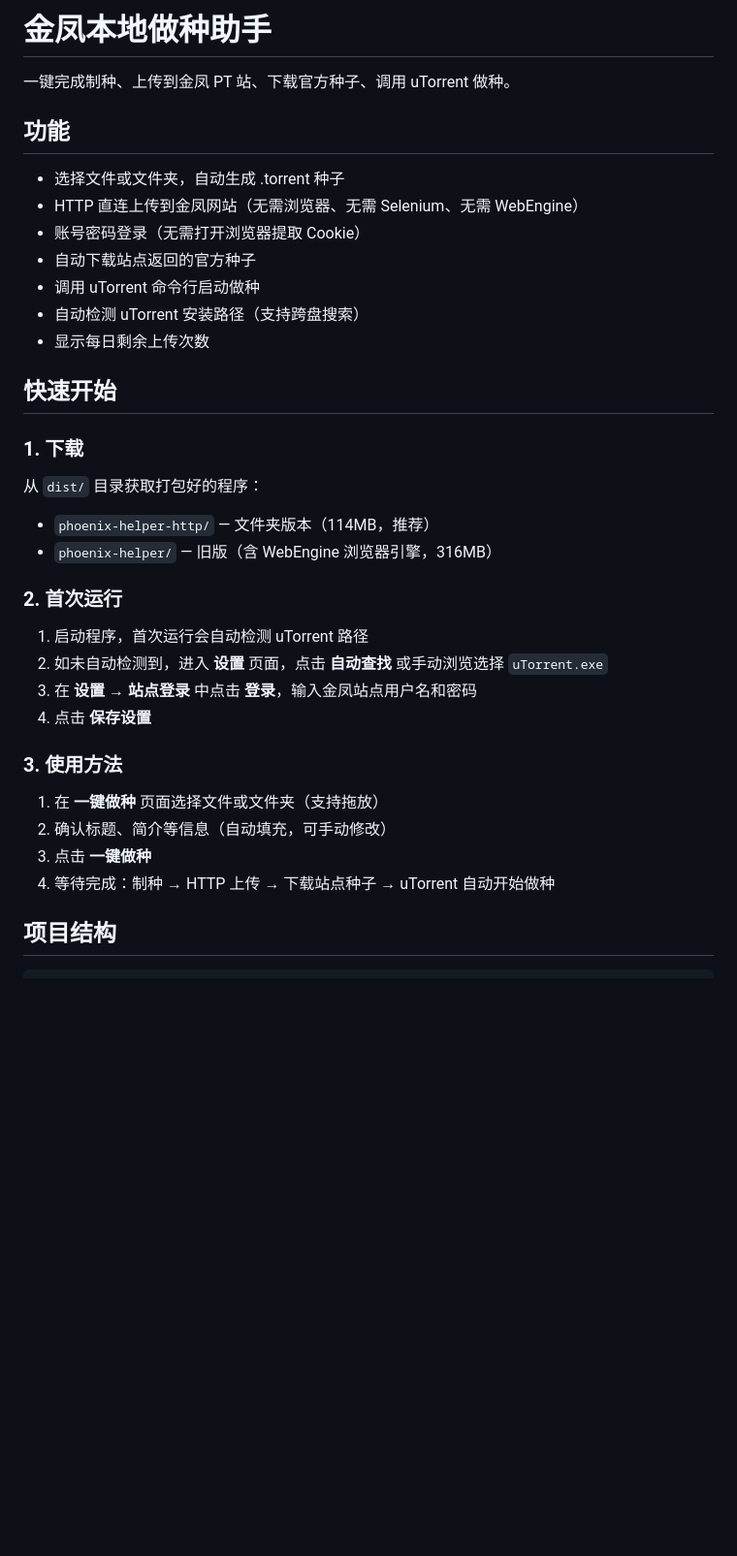
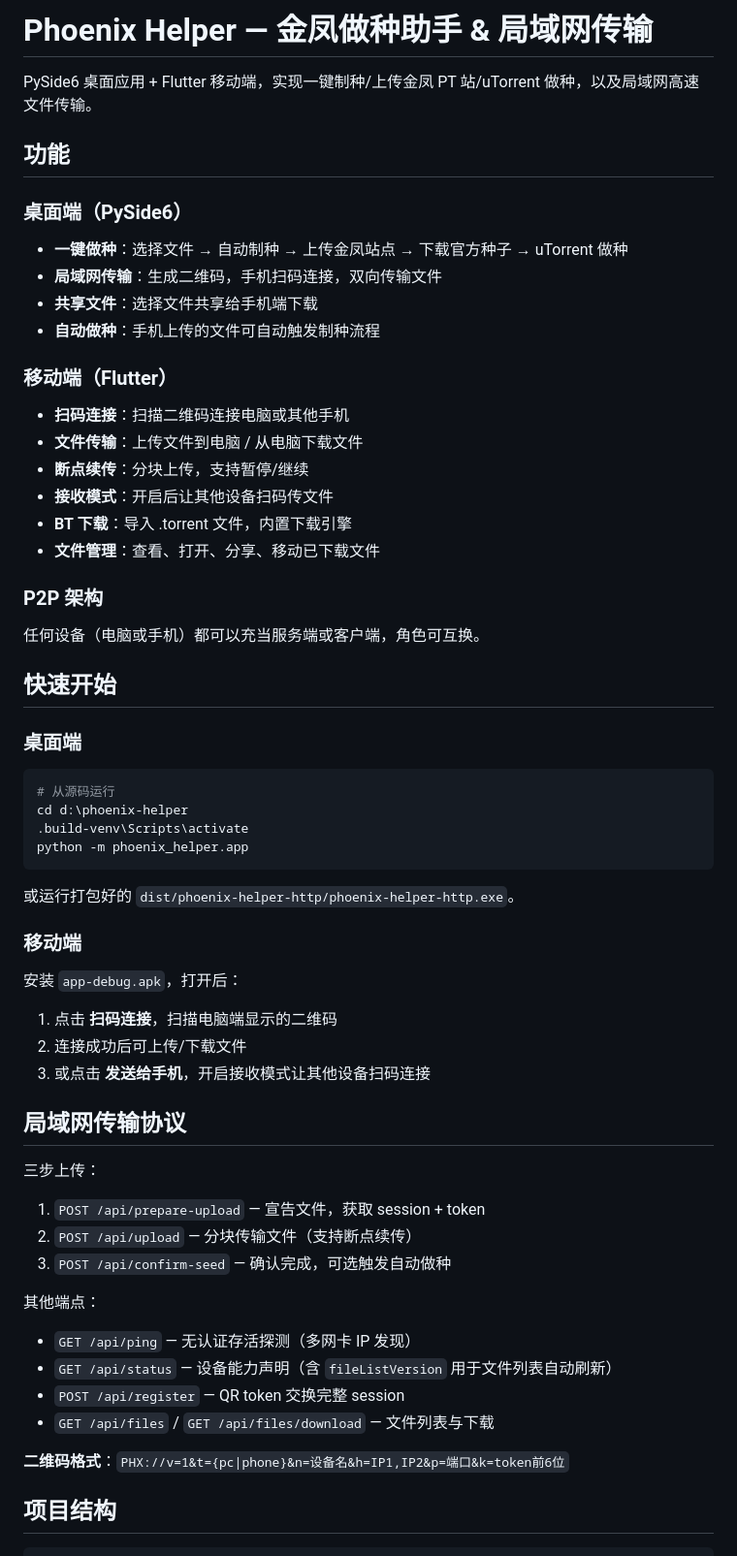
Before and after one commit to Stack0verF1ow/phoenix_bt_improve, a Markdown page: README.md, the part around one of its changes. Shown at 97% size. GitHub-like rendering; blank space fills up the shorter version.

Commit message:
docs: update README with mobile app, P2P architecture, and LAN transfer
Co-Authored-By: Claude Opus 4.7 <noreply@anthropic.com>

````diff
--- a/README.md
+++ b/README.md
@@ -1,39 +1,66 @@
-# 金凤本地做种助手
+# Phoenix Helper — 金凤做种助手 & 局域网传输
 
-一键完成制种、上传到金凤 PT 站、下载官方种子、调用 uTorrent 做种。
+PySide6 桌面应用 + Flutter 移动端，实现一键制种/上传金凤 PT 站/uTorrent 做种，以及局域网高速文件传输。
 
 ## 功能
 
-- 选择文件或文件夹，自动生成 .torrent 种子
-- HTTP 直连上传到金凤网站（无需浏览器、无需 Selenium、无需 WebEngine）
-- 账号密码登录（无需打开浏览器提取 Cookie）
-- 自动下载站点返回的官方种子
-- 调用 uTorrent 命令行启动做种
-- 自动检测 uTorrent 安装路径（支持跨盘搜索）
-- 显示每日剩余上传次数
+### 桌面端（PySide6）
+
+- **一键做种**：选择文件 → 自动制种 → 上传金凤站点 → 下载官方种子 → uTorrent 做种
+- **局域网传输**：生成二维码，手机扫码连接，双向传输文件
+- **共享文件**：选择文件共享给手机端下载
+- **自动做种**：手机上传的文件可自动触发制种流程
+
+### 移动端（Flutter）
+
+- **扫码连接**：扫描二维码连接电脑或其他手机
+- **文件传输**：上传文件到电脑 / 从电脑下载文件
+- **断点续传**：分块上传，支持暂停/继续
+- **接收模式**：开启后让其他设备扫码传文件
+- **BT 下载**：导入 .torrent 文件，内置下载引擎
+- **文件管理**：查看、打开、分享、移动已下载文件
+
+### P2P 架构
+
+任何设备（电脑或手机）都可以充当服务端或客户端，角色可互换。
 
 ## 快速开始
 
-### 1. 下载
+### 桌面端
 
-从 `dist/` 目录获取打包好的程序：
+```bash
+# 从源码运行
+cd d:\phoenix-helper
+.build-venv\Scripts\activate
+python -m phoenix_helper.app
+```
 
-- `phoenix-helper-http/` — 文件夹版本（114MB，推荐）
-- `phoenix-helper/` — 旧版（含 WebEngine 浏览器引擎，316MB）
+或运行打包好的 `dist/phoenix-helper-http/phoenix-helper-http.exe`。
 
-### 2. 首次运行
+### 移动端
 
-1. 启动程序，首次运行会自动检测 uTorrent 路径
-2. 如未自动检测到，进入 **设置** 页面，点击 **自动查找** 或手动浏览选择 `uTorrent.exe`
-3. 在 **设置** → **站点登录** 中点击 **登录**，输入金凤站点用户名和密码
-4. 点击 **保存设置**
+安装 `app-debug.apk`，打开后：
 
-### 3. 使用方法
+1. 点击 **扫码连接**，扫描电脑端显示的二维码
+2. 连接成功后可上传/下载文件
+3. 或点击 **发送给手机**，开启接收模式让其他设备扫码连接
 
-1. 在 **一键做种** 页面选择文件或文件夹（支持拖放）
-2. 确认标题、简介等信息（自动填充，可手动修改）
-3. 点击 **一键做种**
-4. 等待完成：制种 → HTTP 上传 → 下载站点种子 → uTorrent 自动开始做种
+## 局域网传输协议
+
+三步上传：
+
+1. `POST /api/prepare-upload` — 宣告文件，获取 session + token
+2. `POST /api/upload` — 分块传输文件（支持断点续传）
+3. `POST /api/confirm-seed` — 确认完成，可选触发自动做种
+
+其他端点：
+
+- `GET /api/ping` — 无认证存活探测（多网卡 IP 发现）
+- `GET /api/status` — 设备能力声明（含 `fileListVersion` 用于文件列表自动刷新）
+- `POST /api/register` — QR token 交换完整 session
+- `GET /api/files` / `GET /api/files/download` — 文件列表与下载
+
+**二维码格式**：`PHX://v=1&t={pc|phone}&n=设备名&h=IP1,IP2&p=端口&k=token前6位`
 
 ## 项目结构
 
````
Also changed, not shown: other parts of README.md (+42 -73 lines).
